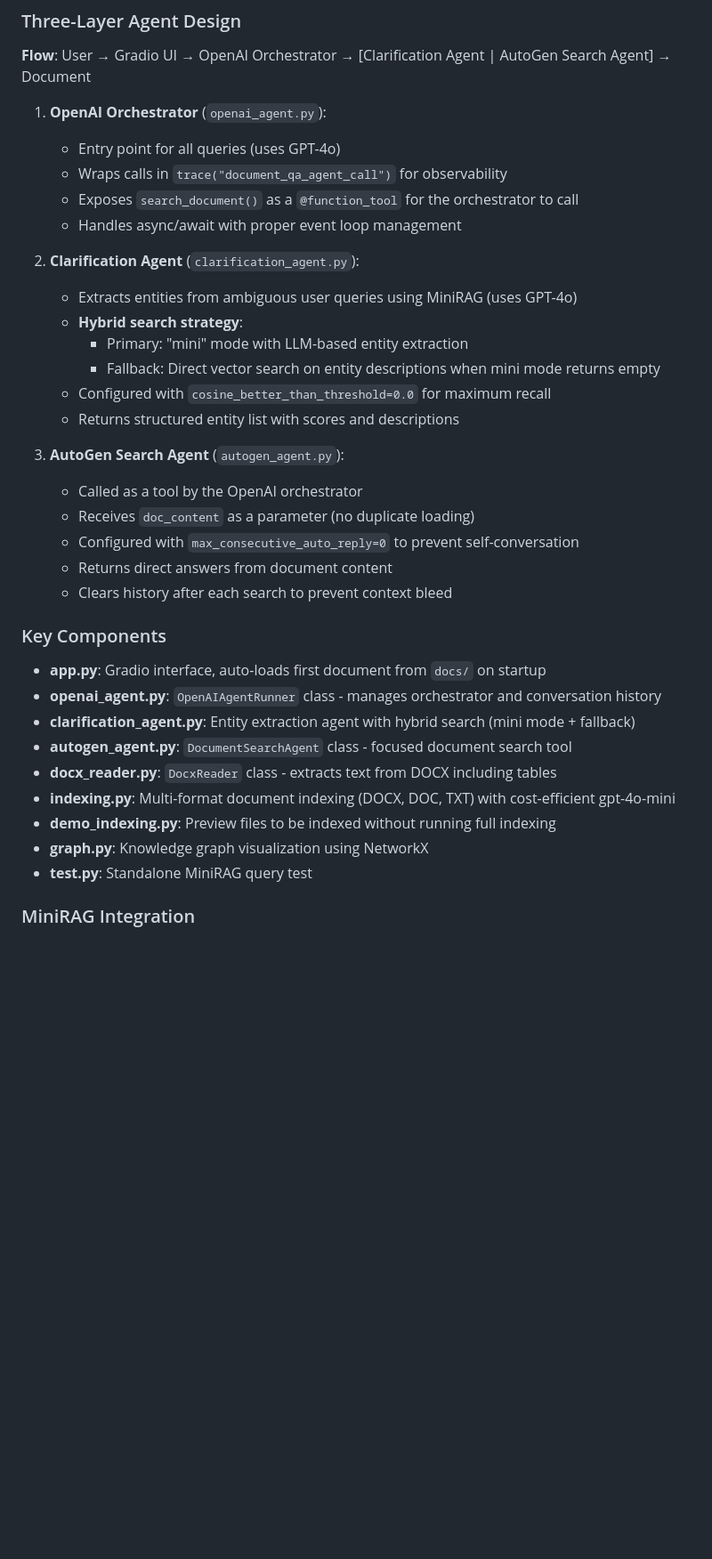
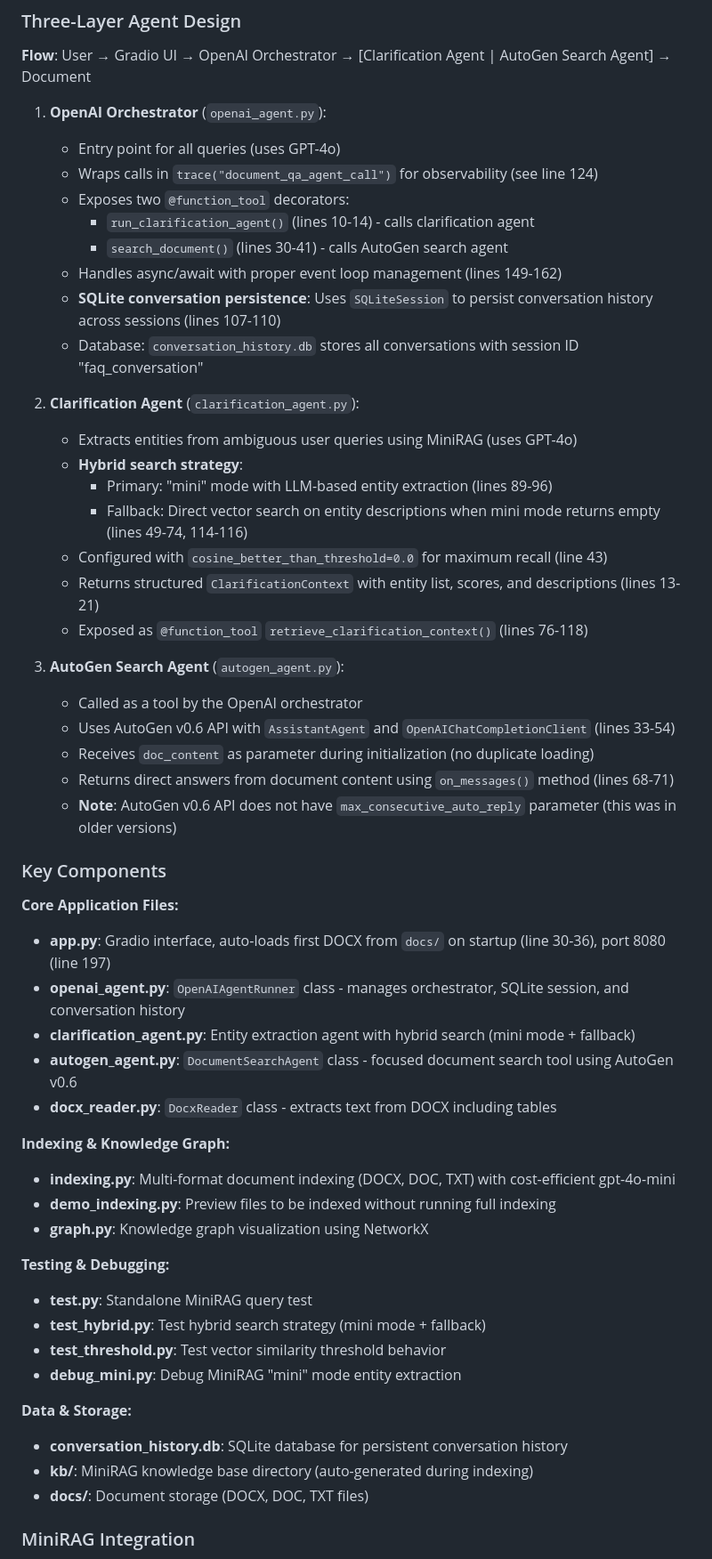
Before and after one commit to funkydonkey/faq_bot, a Markdown page: CLAUDE.md, the part around the change printed below. Shown: that part at 89% size. Rendered like a GitHub page; blank space fills up the shorter version.

```diff
--- a/CLAUDE.md
+++ b/CLAUDE.md
@@ -47,36 +47,54 @@ python graph.py
 
 1. **OpenAI Orchestrator** (`openai_agent.py`):
    - Entry point for all queries (uses GPT-4o)
-   - Wraps calls in `trace("document_qa_agent_call")` for observability
-   - Exposes `search_document()` as a `@function_tool` for the orchestrator to call
-   - Handles async/await with proper event loop management
+   - Wraps calls in `trace("document_qa_agent_call")` for observability (see line 124)
+   - Exposes two `@function_tool` decorators:
+     - `run_clarification_agent()` (lines 10-14) - calls clarification agent
+     - `search_document()` (lines 30-41) - calls AutoGen search agent
+   - Handles async/await with proper event loop management (lines 149-162)
+   - **SQLite conversation persistence**: Uses `SQLiteSession` to persist conversation history across sessions (lines 107-110)
+   - Database: `conversation_history.db` stores all conversations with session ID "faq_conversation"
 
 2. **Clarification Agent** (`clarification_agent.py`):
    - Extracts entities from ambiguous user queries using MiniRAG (uses GPT-4o)
    - **Hybrid search strategy**:
-     - Primary: "mini" mode with LLM-based entity extraction
-     - Fallback: Direct vector search on entity descriptions when mini mode returns empty
-   - Configured with `cosine_better_than_threshold=0.0` for maximum recall
-   - Returns structured entity list with scores and descriptions
+     - Primary: "mini" mode with LLM-based entity extraction (lines 89-96)
+     - Fallback: Direct vector search on entity descriptions when mini mode returns empty (lines 49-74, 114-116)
+   - Configured with `cosine_better_than_threshold=0.0` for maximum recall (line 43)
+   - Returns structured `ClarificationContext` with entity list, scores, and descriptions (lines 13-21)
+   - Exposed as `@function_tool` `retrieve_clarification_context()` (lines 76-118)
 
 3. **AutoGen Search Agent** (`autogen_agent.py`):
    - Called as a tool by the OpenAI orchestrator
-   - Receives `doc_content` as a parameter (no duplicate loading)
-   - Configured with `max_consecutive_auto_reply=0` to prevent self-conversation
-   - Returns direct answers from document content
-   - Clears history after each search to prevent context bleed
+   - Uses AutoGen v0.6 API with `AssistantAgent` and `OpenAIChatCompletionClient` (lines 33-54)
+   - Receives `doc_content` as parameter during initialization (no duplicate loading)
+   - Returns direct answers from document content using `on_messages()` method (lines 68-71)
+   - **Note**: AutoGen v0.6 API does not have `max_consecutive_auto_reply` parameter (this was in older versions)
 
 ### Key Components
 
-- **app.py**: Gradio interface, auto-loads first document from `docs/` on startup
-- **openai_agent.py**: `OpenAIAgentRunner` class - manages orchestrator and conversation history
+**Core Application Files:**
+- **app.py**: Gradio interface, auto-loads first DOCX from `docs/` on startup (line 30-36), port 8080 (line 197)
+- **openai_agent.py**: `OpenAIAgentRunner` class - manages orchestrator, SQLite session, and conversation history
 - **clarification_agent.py**: Entity extraction agent with hybrid search (mini mode + fallback)
-- **autogen_agent.py**: `DocumentSearchAgent` class - focused document search tool
+- **autogen_agent.py**: `DocumentSearchAgent` class - focused document search tool using AutoGen v0.6
 - **docx_reader.py**: `DocxReader` class - extracts text from DOCX including tables
+
+**Indexing & Knowledge Graph:**
 - **indexing.py**: Multi-format document indexing (DOCX, DOC, TXT) with cost-efficient gpt-4o-mini
 - **demo_indexing.py**: Preview files to be indexed without running full indexing
 - **graph.py**: Knowledge graph visualization using NetworkX
+
+**Testing & Debugging:**
 - **test.py**: Standalone MiniRAG query test
+- **test_hybrid.py**: Test hybrid search strategy (mini mode + fallback)
+- **test_threshold.py**: Test vector similarity threshold behavior
+- **debug_mini.py**: Debug MiniRAG "mini" mode entity extraction
+
+**Data & Storage:**
+- **conversation_history.db**: SQLite database for persistent conversation history
+- **kb/**: MiniRAG knowledge base directory (auto-generated during indexing)
+- **docs/**: Document storage (DOCX, DOC, TXT files)
 
 ### MiniRAG Integration
 
```
Also changed, not shown: other parts of CLAUDE.md (+62 -14 lines).
